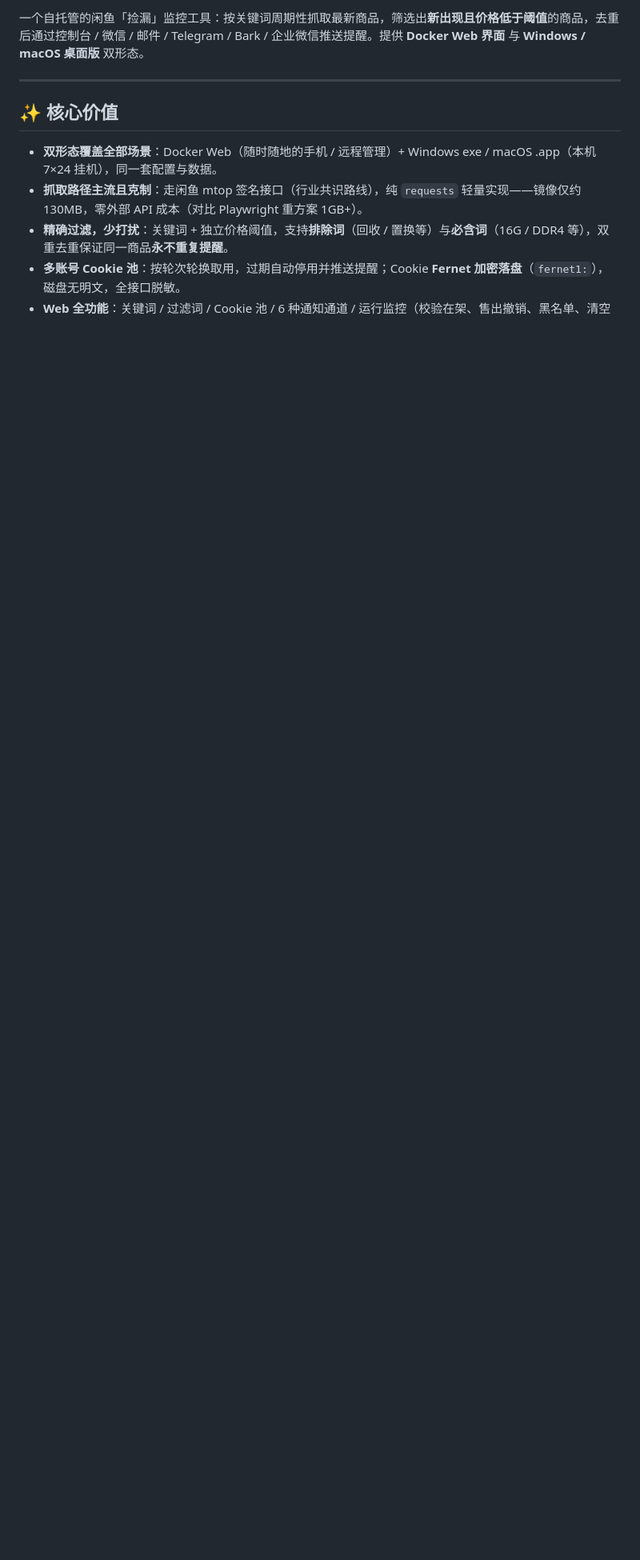
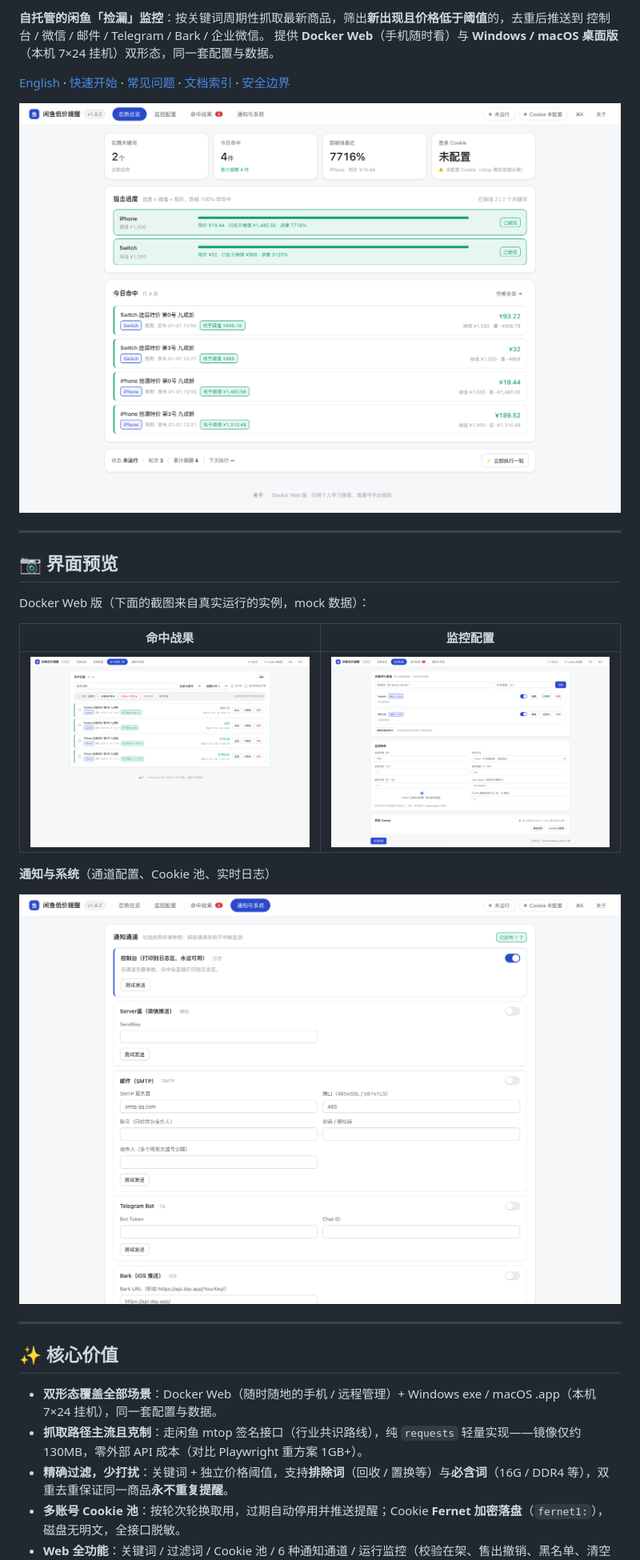
Before and after one commit to 17funnyway8-ux/xianyu-low-price-alert, a Markdown page: README.md, the part around one of its changes. Shown at 80% size. Rendered like a GitHub page; blank space fills up the shorter version.

```diff
--- a/README.md
+++ b/README.md
@@ -5,5 +7,24 @@
 
-一个自托管的闲鱼「捡漏」监控工具：按关键词周期性抓取最新商品，筛选出**新出现且价格低于阈值**的商品，去重后通过控制台 / 微信 / 邮件 / Telegram / Bark / 企业微信推送提醒。提供 **Docker Web 界面** 与 **Windows / macOS 桌面版** 双形态。
+**自托管的闲鱼「捡漏」监控**：按关键词周期性抓取最新商品，筛出**新出现且价格低于阈值**的，去重后推送到 控制台 / 微信 / 邮件 / Telegram / Bark / 企业微信。
+提供 **Docker Web**（手机随时看）与 **Windows / macOS 桌面版**（本机 7×24 挂机）双形态，同一套配置与数据。
+
+[English](README_EN.md) · [快速开始](#-docker-compose-快速开始推荐) · [常见问题](#-常见问题与排障) · [文档索引](#-文档索引) · [安全边界](#-安全边界)
+
+![态势总览](docs/images/overview.png)
+
+---
+
+## 📷 界面预览
+
+Docker Web 版（下面的截图来自真实运行的实例，mock 数据）：
+
+| 命中战果 | 监控配置 |
+|---|---|
+| ![命中战果](docs/images/hits.png) | ![监控配置](docs/images/targets.png) |
+
+**通知与系统**（通道配置、Cookie 池、实时日志）
+
+![通知与系统](docs/images/system.png)
 
 ---
 
```
Also changed, not shown: other parts of README.md (+59 -10 lines).
